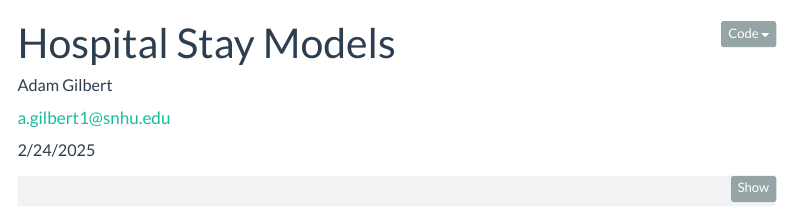
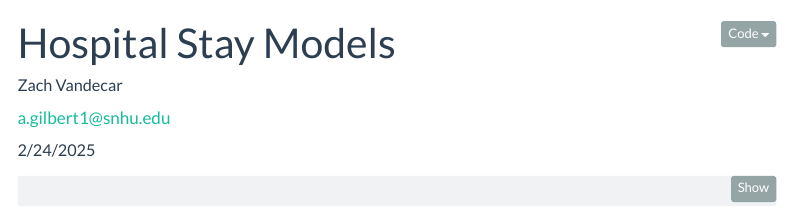
Before and after one commit to agmath/classiFires, a Quarto document (HospitalStays_Zach.qmd): the page in a window 1100 px wide, from its top. Rendered offline with R 4.5, knitr and Pandoc in place of Quarto, with nearby package versions; some code elsewhere in the file could not run offline; menus at the side of the page are left out; column names are cleaned by a stand-in for the janitor package.

Commit message:
personal qmd

```diff
--- a/HospitalStays.qmd
+++ b/HospitalStays_Zach.qmd
@@ -1,7 +1,7 @@
 ---
 title: Hospital Stay Models
 author:
-  - name: Adam Gilbert
+  - name: Zach Vandecar
     email: a.gilbert1@snhu.edu
     affiliations:
       - name: Southern New Hampshire University
```
